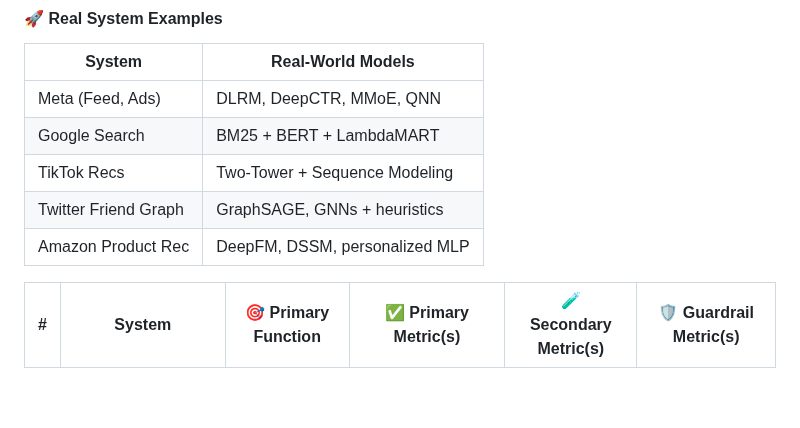
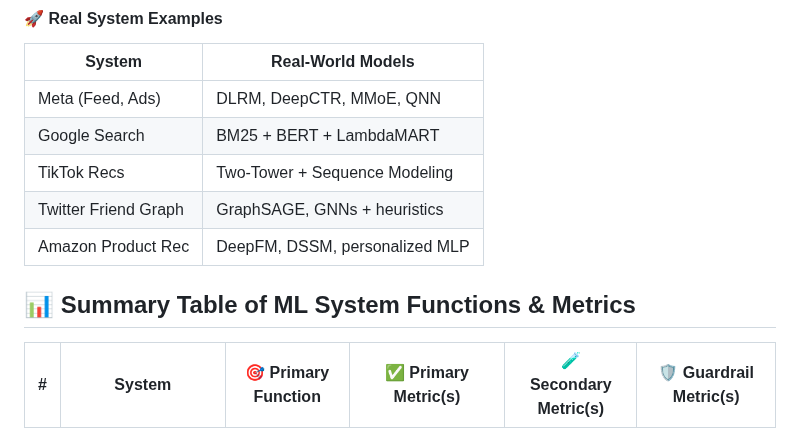
Before and after one commit to venkatacrc/algos, a Markdown page: MLSysDesign/ml_areas.md, the part around one of its changes. Rendered like a GitHub page; blank space fills up the shorter version.

```diff
--- a/MLSysDesign/ml_areas.md
+++ b/MLSysDesign/ml_areas.md
@@ -22,6 +22,7 @@
 | Amazon Product Rec   | DeepFM, DSSM, personalized MLP |
 
 
+## 📊 Summary Table of ML System Functions & Metrics
 
 | # | System                                   | 🎯 Primary Function                                | ✅ Primary Metric(s)                                                      | 🧪 Secondary Metric(s)                                                                                     | 🛡️ Guardrail Metric(s)                                                                                     |
 | - | ---------------------------------------- | -------------------------------------------------- | ------------------------------------------------------------------------ | ---------------------------------------------------------------------------------------------------------- | ----------------------------------------------------------------------------------------------------------- |
```
Also changed, not shown: other parts of MLSysDesign/ml_areas.md (+0 -1 lines).
